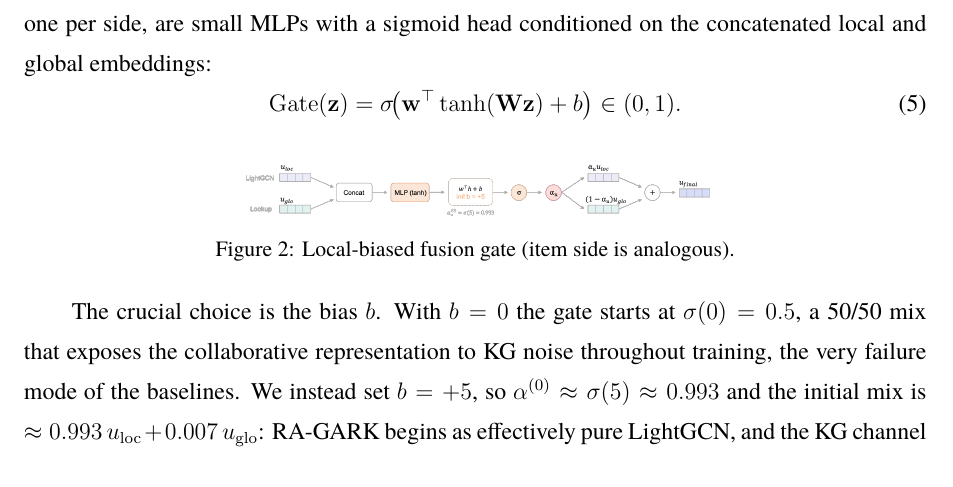
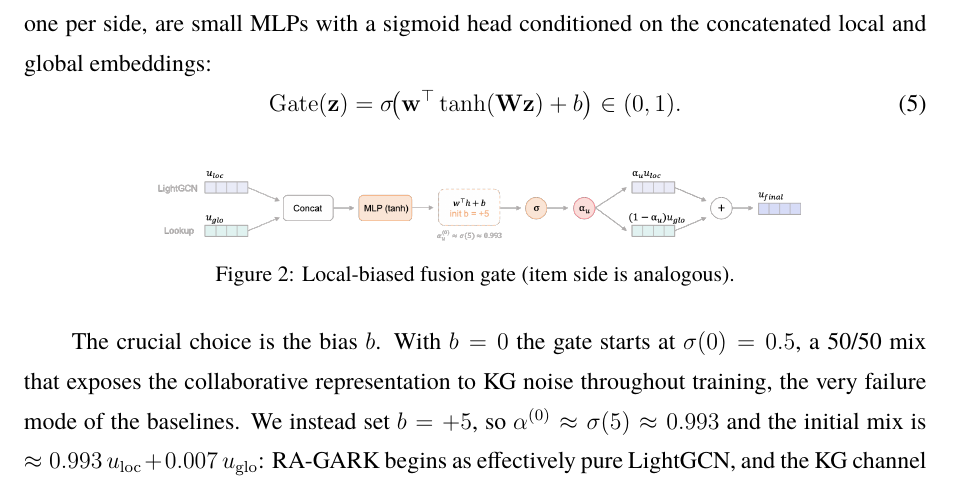
Before and after one commit to beckyhsuxp/RA-GARK, a LaTeX document (submit/jim_submission/main.tex): part of page 8 of 15, cut so that both start at the same text. Compiled offline with XeLaTeX; a missing font is replaced by an installed copy or a similar font.

Commit message:
paper(jim): enlarge Figure 2 (gate) 0.52->0.72 textwidth
Co-Authored-By: Claude Opus 4.7 (1M context) <noreply@anthropic.com>

```diff
--- a/submit/jim_submission/main.tex
+++ b/submit/jim_submission/main.tex
@@ -223,7 +223,7 @@ The fusion gate turns the design principle into an operation. Two independent sc
 
 \begin{figure}[!ht]
 \centering
-\includegraphics[width=0.52\textwidth]{img/gate.png}
+\includegraphics[width=0.72\textwidth]{img/gate.png}
 \caption{Local-biased fusion gate (item side is analogous).}
 \label{fig:gate}
 \end{figure}
```
Also changed, not shown: submit/jim_submission/main.pdf.
